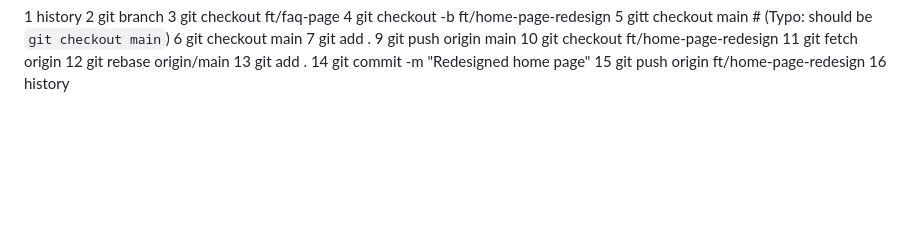
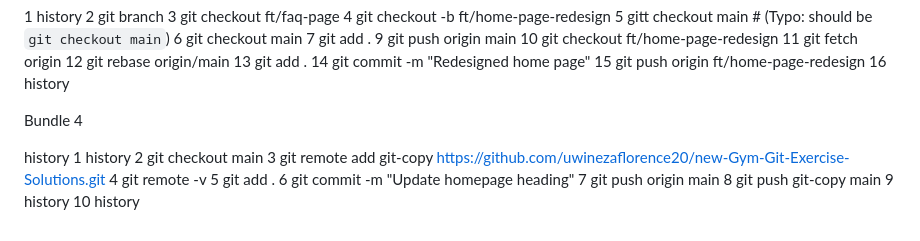
Before and after one commit to uwinezaflorence20/Gym-Git-Exercise-Solutions, a Markdown page: README.md, the part around the change. Drawn GitHub-style; blank space fills up the shorter version.

Commit message:
done exercise 1 readme

```diff
--- a/README.md
+++ b/README.md
@@ -137,3 +137,20 @@ Bundle 2
 14  git commit -m "Redesigned home page"
 15  git push origin ft/home-page-redesign
 16  history
+
+
+ Bundle 4
+
+ <!-- Exercise 1 -->
+
+  history
+    1  history
+    2  git checkout main
+    3  git remote add git-copy https://github.com/uwinezaflorence20/new-Gym-Git-Exercise-Solutions.git
+    4  git remote -v
+    5  git add .
+    6  git commit -m "Update homepage heading"
+    7  git push origin main
+    8  git push git-copy main
+    9  history
+   10  history
```
